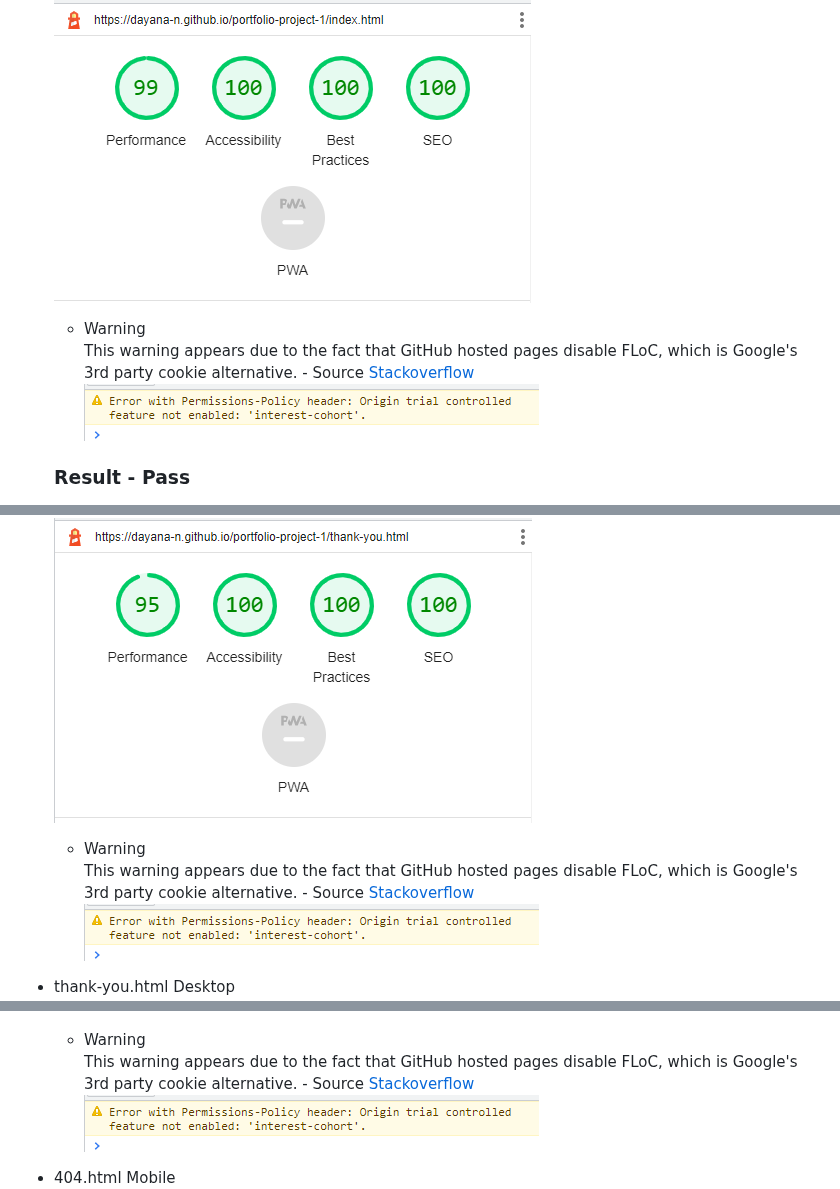
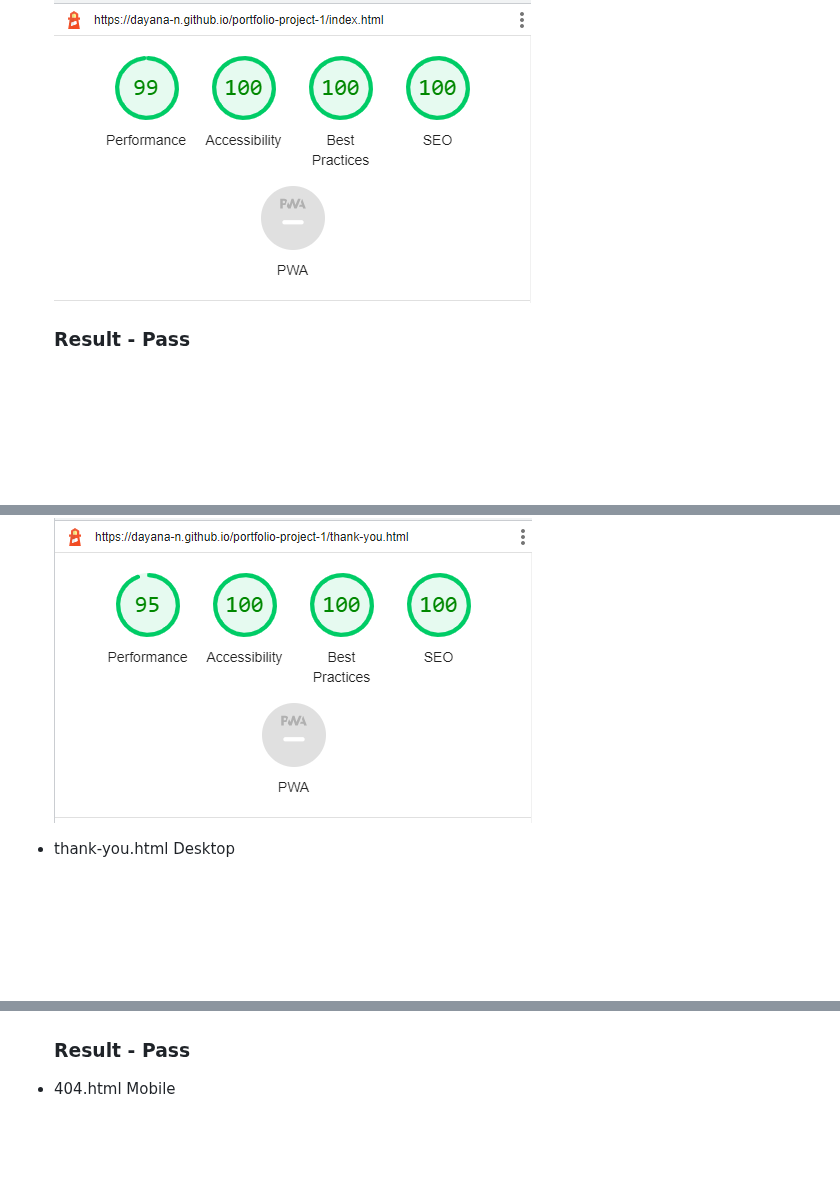
Before and after one commit to Dayana-N/portfolio-project-1, a Markdown page: testing.md, 3 parts joined by grey strips. Drawn GitHub-style; blank space fills up the shorter version.

Commit message:
removed repeating message from testing.md

```diff
--- a/testing.md
+++ b/testing.md
@@ -58,22 +55,16 @@ Internal CSS was used on the 404.html page to prevent any potential errors.
 
 - index.html Desktop <br>
 ![Lighthouse Desktop](./assets/images/testing/lighthouse-desktop-index.PNG)
-   - Warning <br>
-  This warning appears due to the fact that GitHub hosted pages disable FLoC, which is Google's 3rd party cookie alternative. - Source [Stackoverflow](https://stackoverflow.com/questions/69619035/error-with-permissions-policy-header-unrecognized-feature-interest-cohort) <br>
-  ![Lighthouse Warning](./assets/images/testing/lighthouse-mobile-index-warning.PNG)
+
   ### Result - Pass
 
 - thank-you.html Mobile <br>
   ![Lighthouse Mobile](./assets/images/testing/lighthouse-thankyou-mobile.PNG)
-   - Warning <br>
-  This warning appears due to the fact that GitHub hosted pages disable FLoC, which is Google's 3rd party cookie alternative. - Source [Stackoverflow](https://stackoverflow.com/questions/69619035/error-with-permissions-policy-header-unrecognized-feature-interest-cohort) <br>
-  ![Lighthouse Warning](./assets/images/testing/lighthouse-mobile-index-warning.PNG)
 
 - thank-you.html Desktop <br>
   ![Lighthouse Mobile](./assets/images/testing/lighthouse-thankyou-desktop.PNG)
-   - Warning <br>
-  This warning appears due to the fact that GitHub hosted pages disable FLoC, which is Google's 3rd party cookie alternative. - Source [Stackoverflow](https://stackoverflow.com/questions/69619035/error-with-permissions-policy-header-unrecognized-feature-interest-cohort) <br>
-  ![Lighthouse Warning](./assets/images/testing/lighthouse-mobile-index-warning.PNG)
+
+    ### Result - Pass
 
 - 404.html Mobile <br>
   ![Lighthouse Mobile](./assets/images/testing/lighthouse-404-mobile.PNG)
```
Also changed, not shown: other parts of testing.md (+6 -9 lines).
